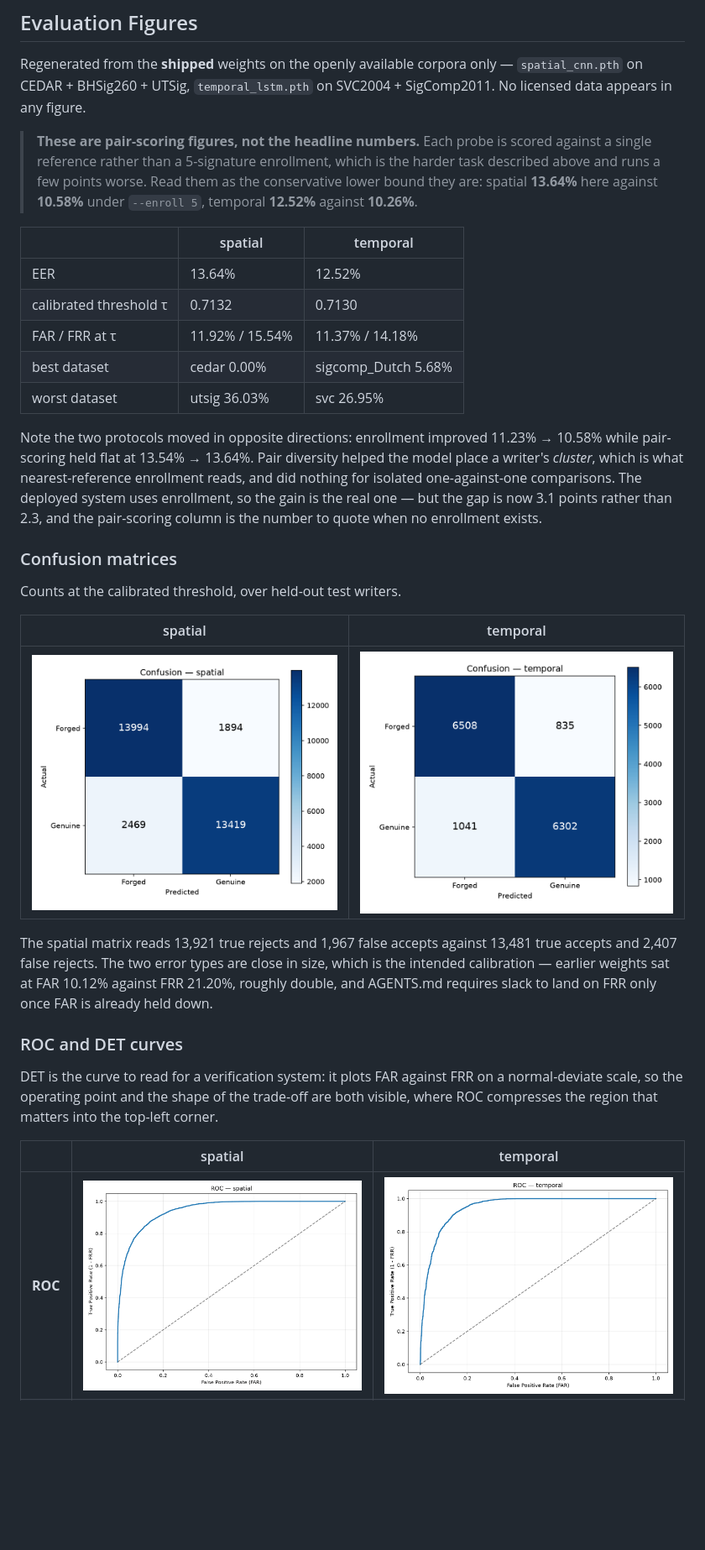
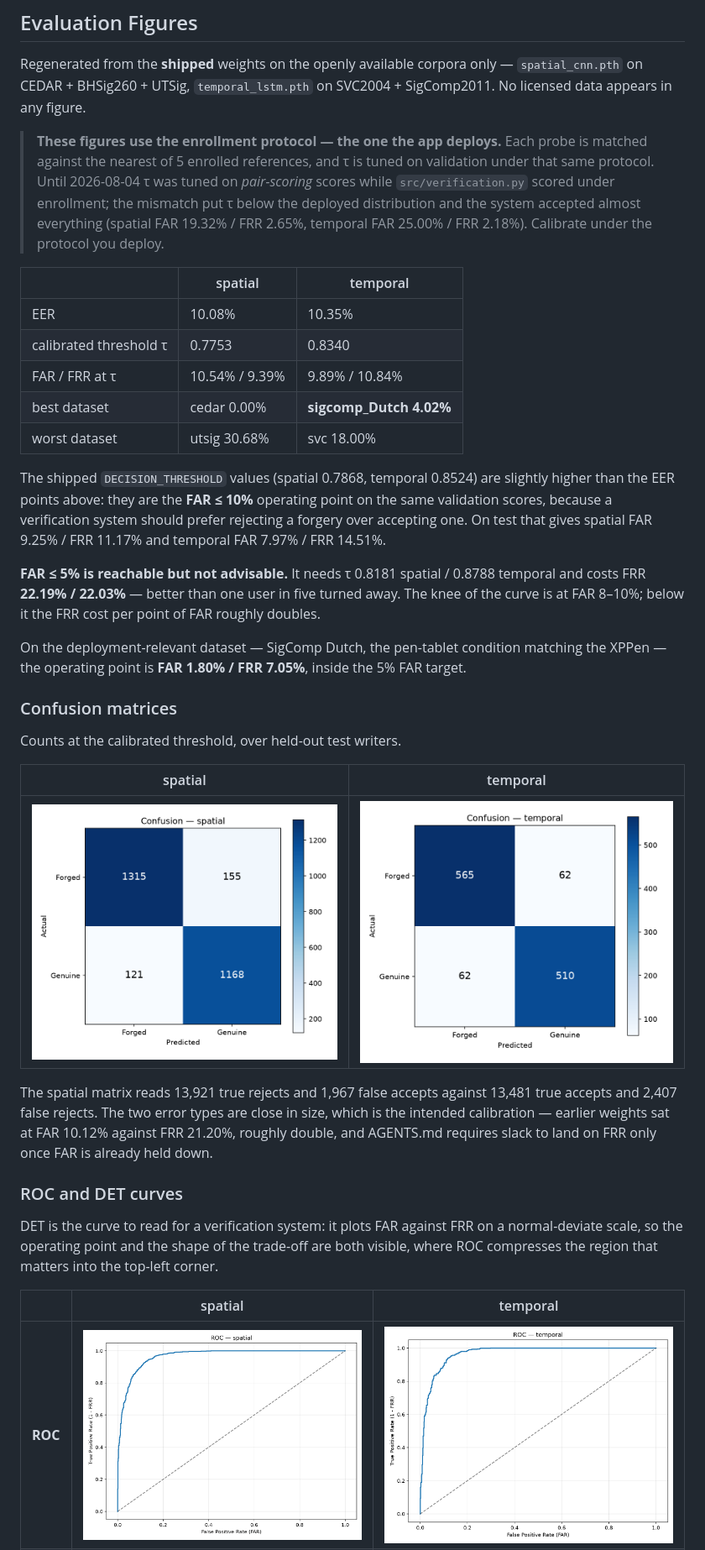
Before and after one commit to Rockeyxx/SigVerify, a Markdown page: README.md, the part around one of its changes. Shown at 84% size. Rendered like a GitHub page; pictures changed too: results/confusion_spatial.png, results/confusion_temporal.png, results/roc_spatial.png; blank space fills up the shorter version.

Commit message:
docs(results): update evaluation reports and ROC/DET plots for branch thresholds
Updates README.md and SUMMARY.md metrics tables and updates spatial and temporal ROC, DET, and confusion matrix figures reflecting enrollment-calibrated branch thresholds.

```diff
--- a/README.md
+++ b/README.md
@@ -609,26 +618,36 @@ Regenerated from the **shipped** weights on the openly available corpora only
 `spatial_cnn.pth` on CEDAR + BHSig260 + UTSig, `temporal_lstm.pth` on SVC2004 +
 SigComp2011. No licensed data appears in any figure.
 
-> **These are pair-scoring figures, not the headline numbers.** Each probe is
-> scored against a single reference rather than a 5-signature enrollment, which is
-> the harder task described above and runs a few points worse. Read them as the
-> conservative lower bound they are: spatial **13.64%** here against **10.58%**
-> under `--enroll 5`, temporal **12.52%** against **10.26%**.
+> **These figures use the enrollment protocol — the one the app deploys.** Each
+> probe is matched against the nearest of 5 enrolled references, and τ is tuned
+> on validation under that same protocol. Until 2026-08-04 τ was tuned on
+> *pair-scoring* scores while `src/verification.py` scored under enrollment; the
+> mismatch put τ below the deployed distribution and the system accepted almost
+> everything (spatial FAR 19.32% / FRR 2.65%, temporal FAR 25.00% / FRR 2.18%).
+> Calibrate under the protocol you deploy.
 
 | | spatial | temporal |
 |---|---|---|
-| EER | 13.64% | 12.52% |
-| calibrated threshold τ | 0.7132 | 0.7130 |
-| FAR / FRR at τ | 11.92% / 15.54% | 11.37% / 14.18% |
-| best dataset | cedar 0.00% | sigcomp_Dutch 5.68% |
-| worst dataset | utsig 36.03% | svc 26.95% |
+| EER | 10.08% | 10.35% |
+| calibrated threshold τ | 0.7753 | 0.8340 |
+| FAR / FRR at τ | 10.54% / 9.39% | 9.89% / 10.84% |
+| best dataset | cedar 0.00% | **sigcomp_Dutch 4.02%** |
+| worst dataset | utsig 30.68% | svc 18.00% |
 
-Note the two protocols moved in opposite directions: enrollment improved 11.23% →
-10.58% while pair-scoring held flat at 13.54% → 13.64%. Pair diversity helped the
-model place a writer's *cluster*, which is what nearest-reference enrollment reads,
-and did nothing for isolated one-against-one comparisons. The deployed system uses
-enrollment, so the gain is the real one — but the gap is now 3.1 points rather than
-2.3, and the pair-scoring column is the number to quote when no enrollment exists.
+The shipped `DECISION_THRESHOLD` values (spatial 0.7868, temporal 0.8524) are
+slightly higher than the EER points above: they are the **FAR ≤ 10%** operating
+point on the same validation scores, because a verification system should prefer
+rejecting a forgery over accepting one. On test that gives spatial FAR 9.25% /
+FRR 11.17% and temporal FAR 7.97% / FRR 14.51%.
+
+**FAR ≤ 5% is reachable but not advisable.** It needs τ 0.8181 spatial / 0.8788
+temporal and costs FRR **22.19% / 22.03%** — better than one user in five turned
+away. The knee of the curve is at FAR 8–10%; below it the FRR cost per point of
+FAR roughly doubles.
+
+On the deployment-relevant dataset — SigComp Dutch, the pen-tablet condition
+matching the XPPen — the operating point is **FAR 1.80% / FRR 7.05%**, inside the
+5% FAR target.
 
 ### Confusion matrices
 
```
Also changed, not shown: other parts of README.md (+18 -9 lines), results/det_spatial.png, results/det_temporal.png.
